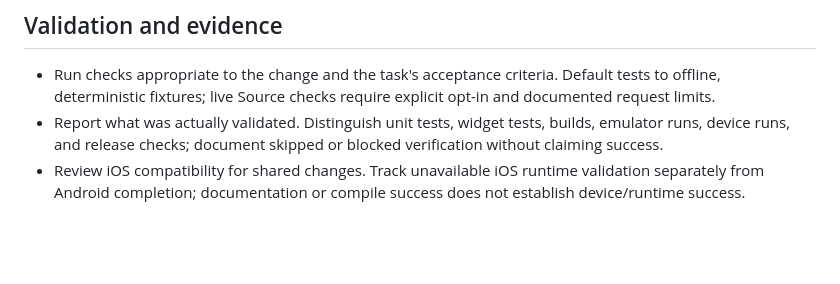
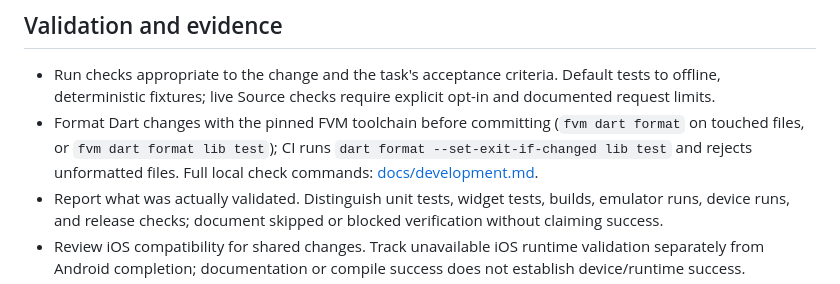
Before and after one commit to Memory1031/shiori-reader, a Markdown page: AGENTS.md, the part around the change. Rendered like a GitHub page; blank space fills up the shorter version.

Commit message:
docs: require dart format on Dart changes in AGENTS.md
- State that touched Dart files must be formatted with the pinned FVM
  toolchain before committing because CI rejects unformatted files

```diff
--- a/AGENTS.md
+++ b/AGENTS.md
@@ -64,6 +64,7 @@ If unsure whether a documentation change is necessary, do not make it.
 ## Validation and evidence
 
 - Run checks appropriate to the change and the task's acceptance criteria. Default tests to offline, deterministic fixtures; live Source checks require explicit opt-in and documented request limits.
+- Format Dart changes with the pinned FVM toolchain before committing (`fvm dart format` on touched files, or `fvm dart format lib test`); CI runs `dart format --set-exit-if-changed lib test` and rejects unformatted files. Full local check commands: [docs/development.md](docs/development.md).
 - Report what was actually validated. Distinguish unit tests, widget tests, builds, emulator runs, device runs, and release checks; document skipped or blocked verification without claiming success.
 - Review iOS compatibility for shared changes. Track unavailable iOS runtime validation separately from Android completion; documentation or compile success does not establish device/runtime success.
 - Treat Source behavior as evidence-based and time-sensitive. Consult [docs/source/lightnovel.md](docs/source/lightnovel.md), preserve unresolved assumptions, respect access boundaries, and sanitize logs and fixtures.
```
